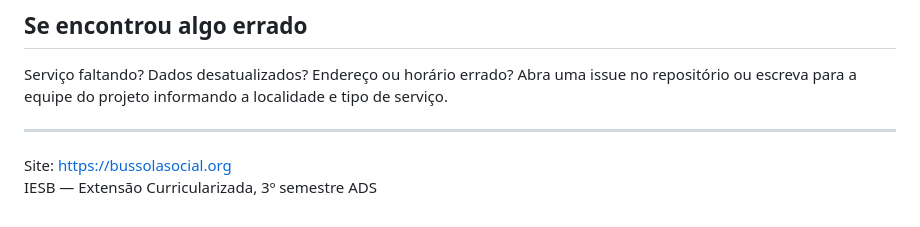
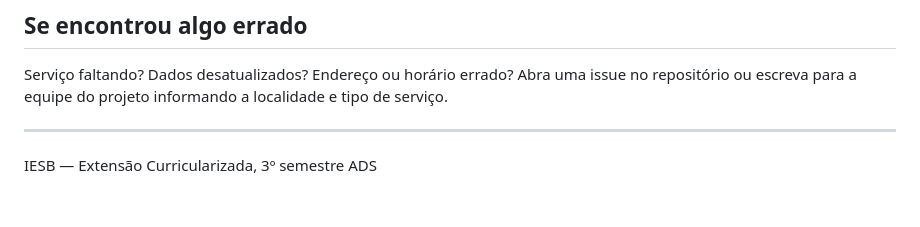
Before and after one commit to Karina-RM/Bussola_Social, a Markdown page: README.md, the part around the change. Drawn GitHub-style.

Commit message:
Remove site link from README

```diff
--- a/README.md
+++ b/README.md
@@ -53,5 +53,4 @@ Serviço faltando? Dados desatualizados? Endereço ou horário errado? Abra uma
 
 ---
 
-Site: https://bussolasocial.org
 IESB — Extensão Curricularizada, 3º semestre ADS
```
